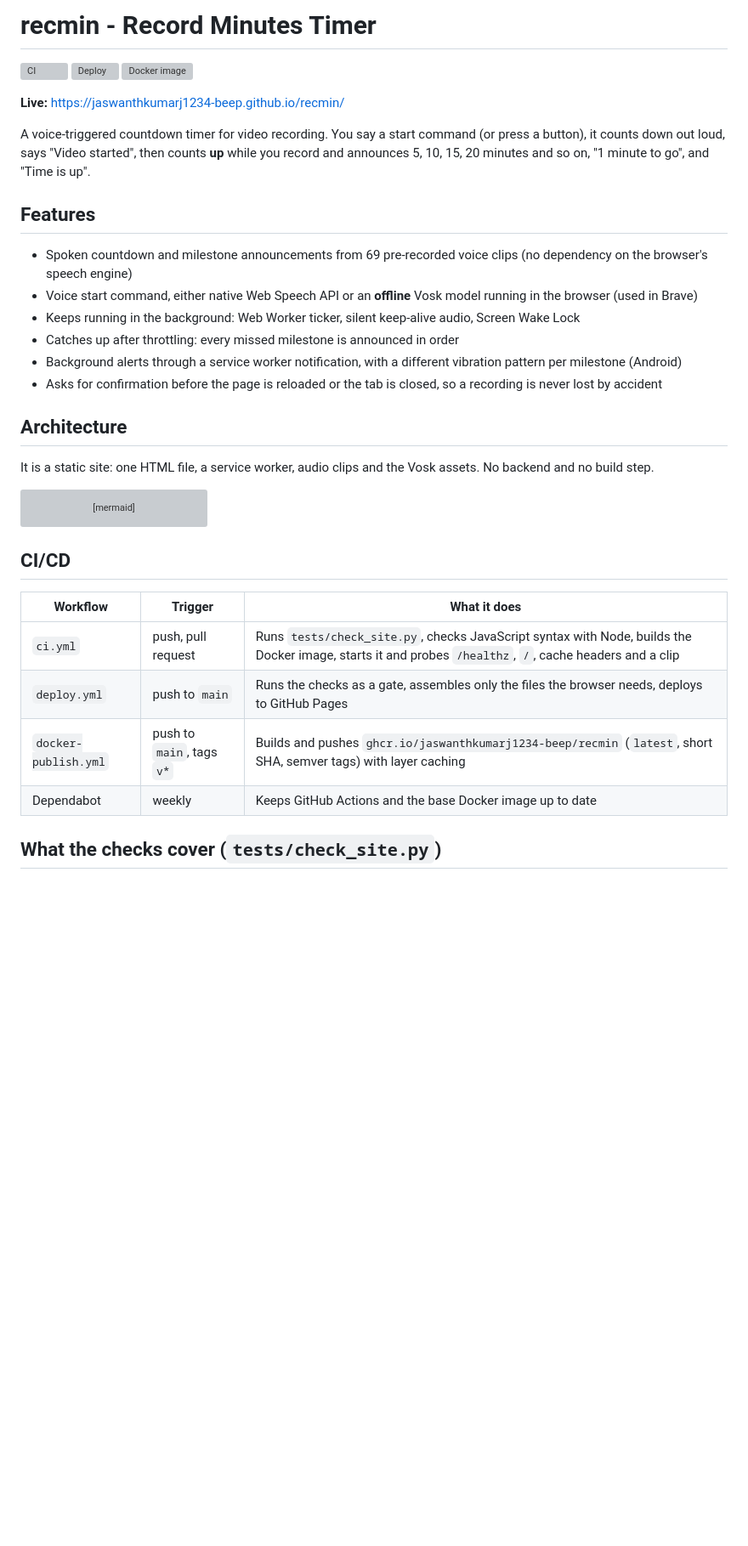
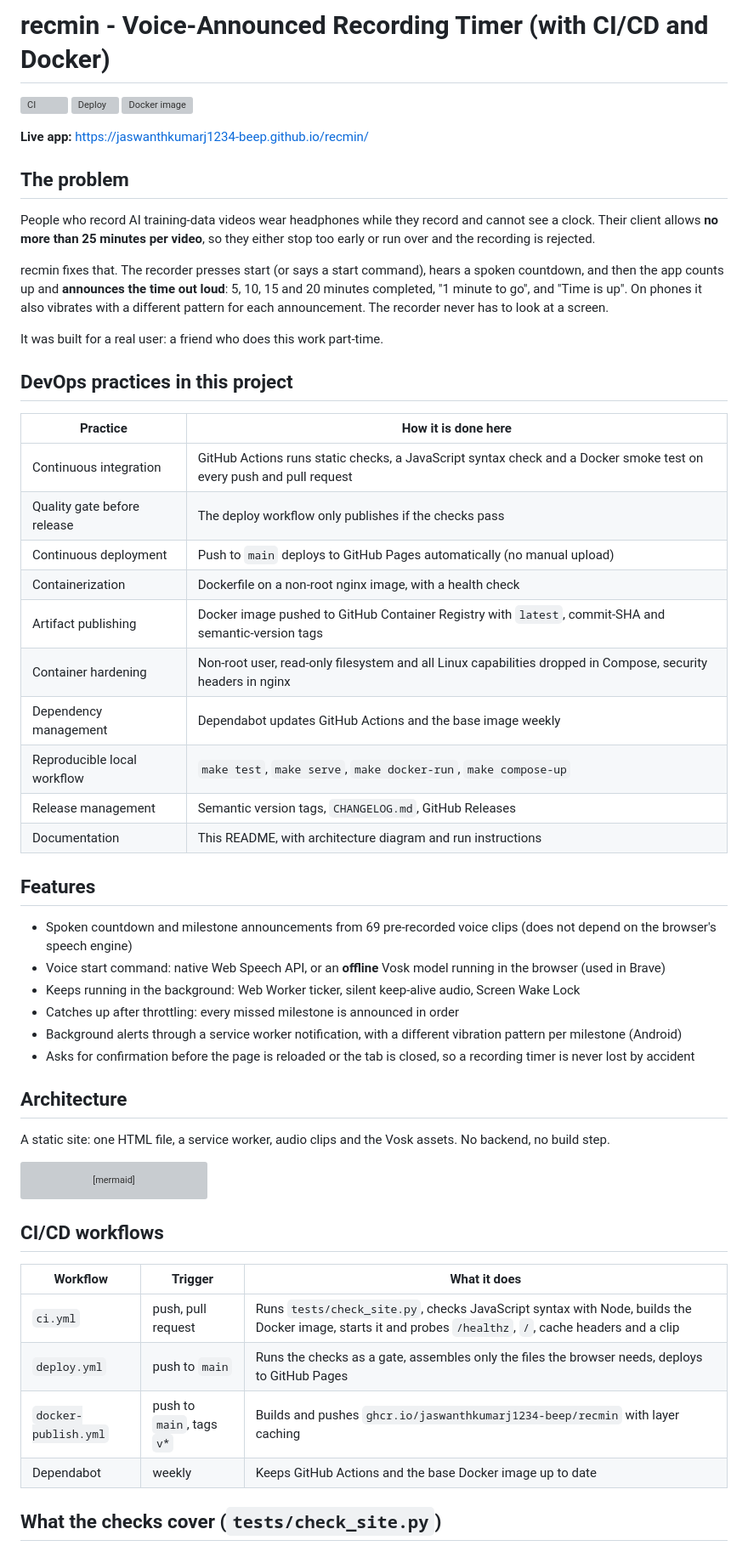
Before and after one commit to jaswanthkumarj1234-beep/recmin, a Markdown page: README.md, the part around one of its changes. Shown at 85% size. Drawn GitHub-style; blank space fills up the shorter version; grey boxes are pictures that could not be loaded.

Commit message:
docs: problem statement, DevOps practices, how it was built

````diff
--- a/README.md
+++ b/README.md
@@ -1,25 +1,46 @@
-# recmin - Record Minutes Timer
+# recmin - Voice-Announced Recording Timer (with CI/CD and Docker)
 
 [![CI](https://github.com/jaswanthkumarj1234-beep/recmin/actions/workflows/ci.yml/badge.svg)](https://github.com/jaswanthkumarj1234-beep/recmin/actions/workflows/ci.yml)
 [![Deploy](https://github.com/jaswanthkumarj1234-beep/recmin/actions/workflows/deploy.yml/badge.svg)](https://github.com/jaswanthkumarj1234-beep/recmin/actions/workflows/deploy.yml)
 [![Docker image](https://github.com/jaswanthkumarj1234-beep/recmin/actions/workflows/docker-publish.yml/badge.svg)](https://github.com/jaswanthkumarj1234-beep/recmin/actions/workflows/docker-publish.yml)
 
-**Live:** https://jaswanthkumarj1234-beep.github.io/recmin/
+**Live app:** https://jaswanthkumarj1234-beep.github.io/recmin/
 
-A voice-triggered countdown timer for video recording. You say a start command (or press a button), it counts down out loud, says "Video started", then counts **up** while you record and announces 5, 10, 15, 20 minutes and so on, "1 minute to go", and "Time is up".
+## The problem
+
+People who record AI training-data videos wear headphones while they record and cannot see a clock. Their client allows **no more than 25 minutes per video**, so they either stop too early or run over and the recording is rejected.
+
+recmin fixes that. The recorder presses start (or says a start command), hears a spoken countdown, and then the app counts up and **announces the time out loud**: 5, 10, 15 and 20 minutes completed, "1 minute to go", and "Time is up". On phones it also vibrates with a different pattern for each announcement. The recorder never has to look at a screen.
+
+It was built for a real user: a friend who does this work part-time.
+
+## DevOps practices in this project
+
+| Practice | How it is done here |
+|---|---|
+| Continuous integration | GitHub Actions runs static checks, a JavaScript syntax check and a Docker smoke test on every push and pull request |
+| Quality gate before release | The deploy workflow only publishes if the checks pass |
+| Continuous deployment | Push to `main` deploys to GitHub Pages automatically (no manual upload) |
+| Containerization | Dockerfile on a non-root nginx image, with a health check |
+| Artifact publishing | Docker image pushed to GitHub Container Registry with `latest`, commit-SHA and semantic-version tags |
+| Container hardening | Non-root user, read-only filesystem and all Linux capabilities dropped in Compose, security headers in nginx |
+| Dependency management | Dependabot updates GitHub Actions and the base image weekly |
+| Reproducible local workflow | `make test`, `make serve`, `make docker-run`, `make compose-up` |
+| Release management | Semantic version tags, `CHANGELOG.md`, GitHub Releases |
+| Documentation | This README, with architecture diagram and run instructions |
 
 ## Features
 
-- Spoken countdown and milestone announcements from 69 pre-recorded voice clips (no dependency on the browser's speech engine)
-- Voice start command, either native Web Speech API or an **offline** Vosk model running in the browser (used in Brave)
+- Spoken countdown and milestone announcements from 69 pre-recorded voice clips (does not depend on the browser's speech engine)
+- Voice start command: native Web Speech API, or an **offline** Vosk model running in the browser (used in Brave)
 - Keeps running in the background: Web Worker ticker, silent keep-alive audio, Screen Wake Lock
 - Catches up after throttling: every missed milestone is announced in order
 - Background alerts through a service worker notification, with a different vibration pattern per milestone (Android)
-- Asks for confirmation before the page is reloaded or the tab is closed, so a recording is never lost by accident
+- Asks for confirmation before the page is reloaded or the tab is closed, so a recording timer is never lost by accident
 
 ## Architecture
 
-It is a static site: one HTML file, a service worker, audio clips and the Vosk assets. No backend and no build step.
+A static site: one HTML file, a service worker, audio clips and the Vosk assets. No backend, no build step.
 
 ```mermaid
 flowchart LR
@@ -30,13 +51,13 @@ flowchart LR
     ghcr --> any[Any Docker host]
 ```
 
-## CI/CD
+## CI/CD workflows
 
 | Workflow | Trigger | What it does |
 |---|---|---|
 | `ci.yml` | push, pull request | Runs `tests/check_site.py`, checks JavaScript syntax with Node, builds the Docker image, starts it and probes `/healthz`, `/`, cache headers and a clip |
 | `deploy.yml` | push to `main` | Runs the checks as a gate, assembles only the files the browser needs, deploys to GitHub Pages |
-| `docker-publish.yml` | push to `main`, tags `v*` | Builds and pushes `ghcr.io/jaswanthkumarj1234-beep/recmin` (`latest`, short SHA, semver tags) with layer caching |
+| `docker-publish.yml` | push to `main`, tags `v*` | Builds and pushes `ghcr.io/jaswanthkumarj1234-beep/recmin` with layer caching |
 | Dependabot | weekly | Keeps GitHub Actions and the base Docker image up to date |
 
 ## What the checks cover (`tests/check_site.py`)
````
Also changed, not shown: other parts of README.md (+10 -20 lines).
